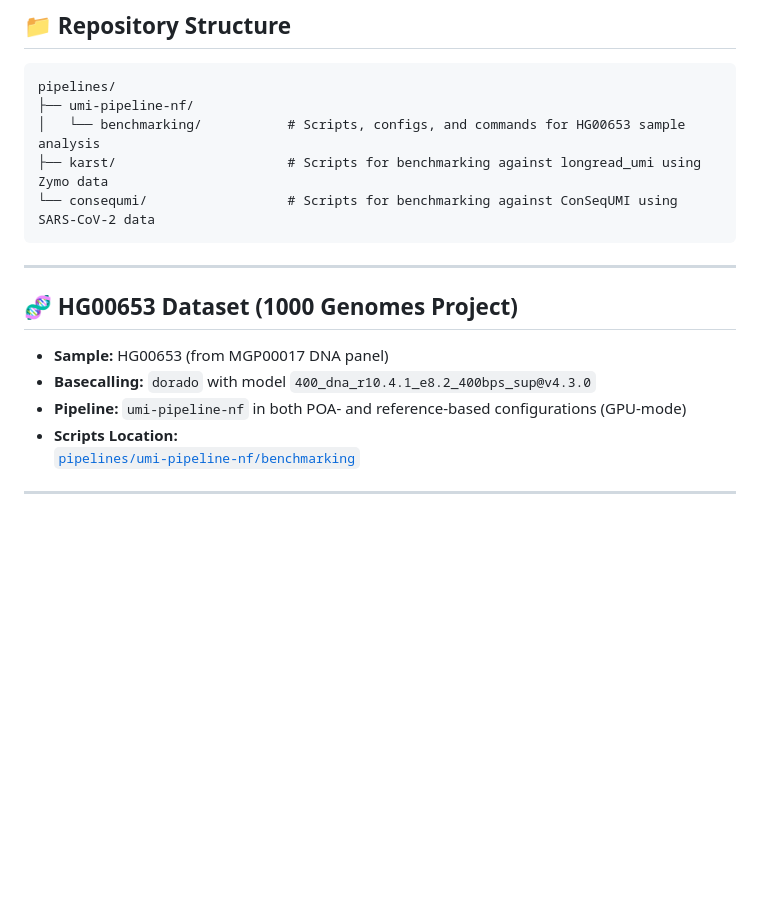
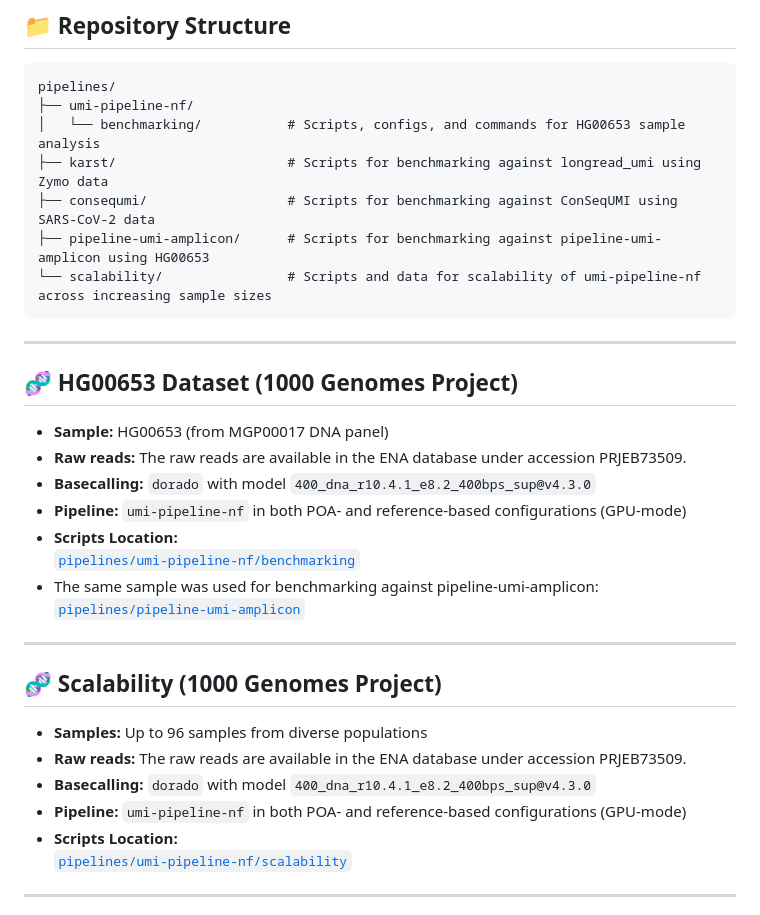
Before and after one commit to AmstlerStephan/umi-pipeline-nf_Paper, a Markdown page: README.md, the part around the change. Rendered like a GitHub page; blank space fills up the shorter version.

Commit message:
Update README with scalability section and sample details
Added new sections for scalability and updated sample information.

````diff
--- a/README.md
+++ b/README.md
@@ -13,7 +13,9 @@ pipelines/
 ├── umi-pipeline-nf/
 │   └── benchmarking/           # Scripts, configs, and commands for HG00653 sample analysis
 ├── karst/                      # Scripts for benchmarking against longread_umi using Zymo data
-└── consequmi/                  # Scripts for benchmarking against ConSeqUMI using SARS-CoV-2 data
+├── consequmi/                  # Scripts for benchmarking against ConSeqUMI using SARS-CoV-2 data
+├── pipeline-umi-amplicon/      # Scripts for benchmarking against pipeline-umi-amplicon using HG00653
+└── scalability/                # Scripts and data for scalability of umi-pipeline-nf across increasing sample sizes
 ```
 
 ---
@@ -21,10 +23,23 @@ pipelines/
 ## 🧬 HG00653 Dataset (1000 Genomes Project)
 
 - **Sample:** HG00653 (from MGP00017 DNA panel)
+- **Raw reads:** The raw reads are available in the ENA database under accession PRJEB73509.
 - **Basecalling:** `dorado` with model `400_dna_r10.4.1_e8.2_400bps_sup@v4.3.0`
 - **Pipeline:** `umi-pipeline-nf` in both POA- and reference-based configurations (GPU-mode)
 - **Scripts Location:**
   [`pipelines/umi-pipeline-nf/benchmarking`](https://github.com/AmstlerStephan/umi-pipeline-nf_Paper/tree/main/pipelines/umi-pipeline-nf/benchmarking)
+- The same sample was used for benchmarking against pipeline-umi-amplicon: [`pipelines/pipeline-umi-amplicon`](https://github.com/AmstlerStephan/umi-pipeline-nf_Paper/tree/main/pipelines/pipeline-umi-amplicon)
+
+---
+
+## 🧬 Scalability (1000 Genomes Project)
+
+- **Samples:** Up to 96 samples from diverse populations
+- **Raw reads:** The raw reads are available in the ENA database under accession PRJEB73509.
+- **Basecalling:** `dorado` with model `400_dna_r10.4.1_e8.2_400bps_sup@v4.3.0`
+- **Pipeline:** `umi-pipeline-nf` in both POA- and reference-based configurations (GPU-mode)
+- **Scripts Location:**
+  [`pipelines/umi-pipeline-nf/scalability`](https://github.com/AmstlerStephan/umi-pipeline-nf_Paper/tree/main/pipelines/umi-pipeline-nf/scalability)
 
 ---
 
````
